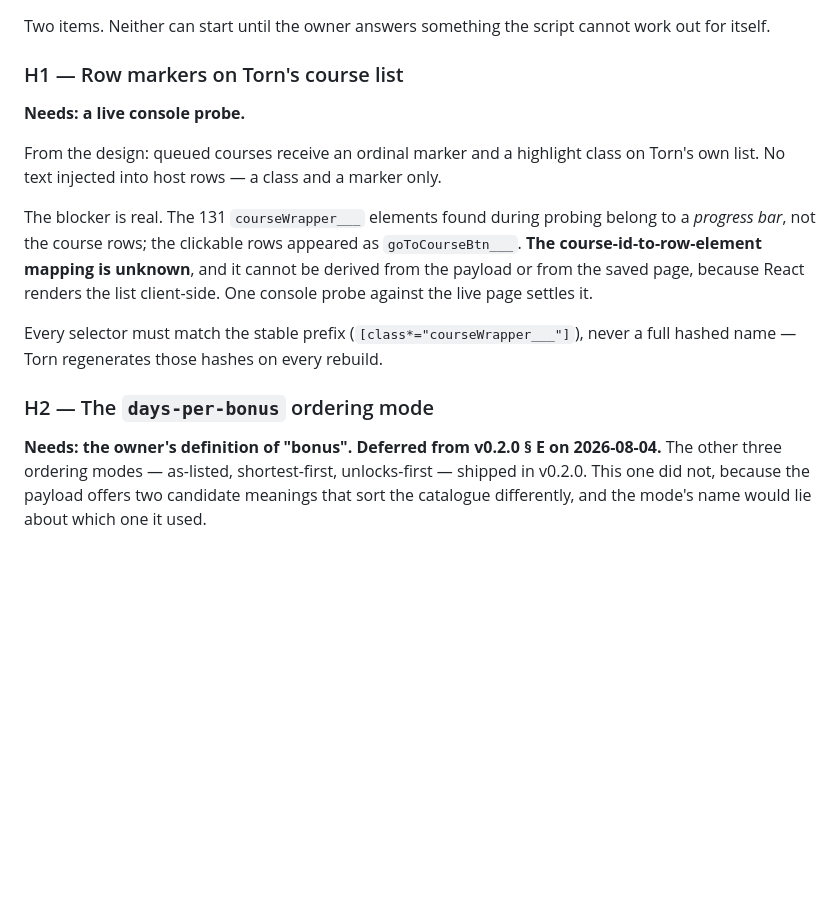
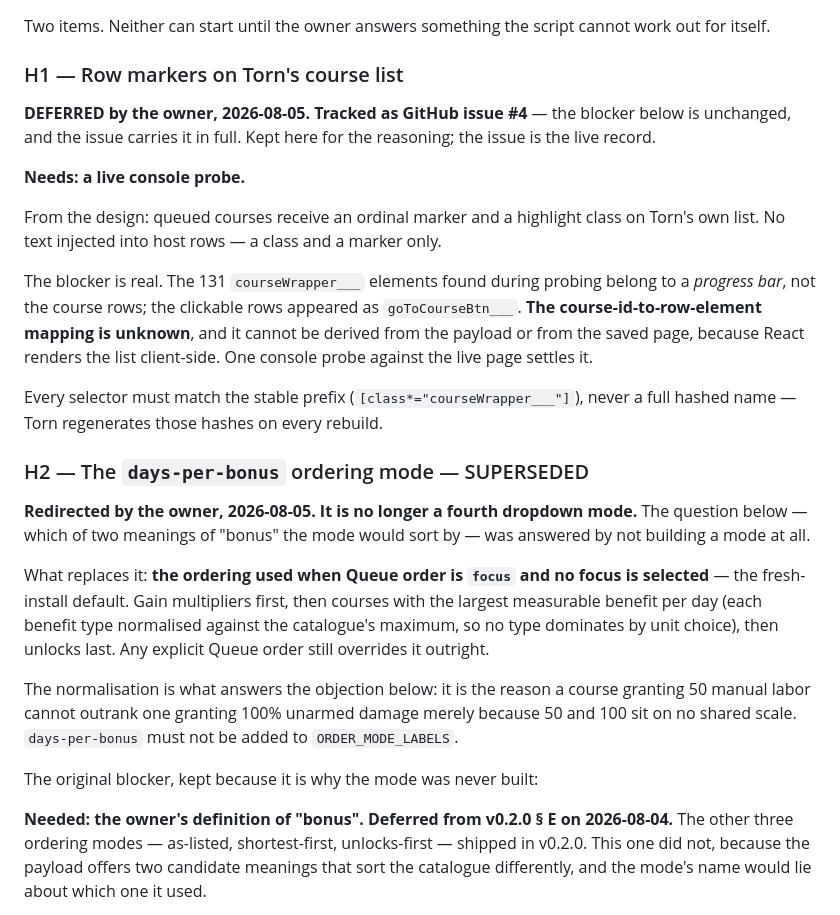
Before and after one commit to DaftVino/torn-education-scheduler, a Markdown page: docs/designs/v0.2.0-scope.md, the part around one of its changes. GitHub-like rendering; blank space fills up the shorter version.

```diff
--- a/docs/designs/v0.2.0-scope.md
+++ b/docs/designs/v0.2.0-scope.md
@@ -374,6 +374,10 @@ work out for itself.
 
 ### H1 — Row markers on Torn's course list
 
+**DEFERRED by the owner, 2026-08-05. Tracked as GitHub issue #4** — the blocker
+below is unchanged, and the issue carries it in full. Kept here for the
+reasoning; the issue is the live record.
+
 **Needs: a live console probe.**
 
 From the design: queued courses receive an ordinal marker and a highlight class
@@ -388,9 +392,26 @@ the list client-side. One console probe against the live page settles it.
 Every selector must match the stable prefix (`[class*="courseWrapper___"]`),
 never a full hashed name — Torn regenerates those hashes on every rebuild.
 
-### H2 — The `days-per-bonus` ordering mode
+### H2 — The `days-per-bonus` ordering mode — SUPERSEDED
 
-**Needs: the owner's definition of "bonus". Deferred from v0.2.0 § E on
+**Redirected by the owner, 2026-08-05. It is no longer a fourth dropdown
+mode.** The question below — which of two meanings of "bonus" the mode would
+sort by — was answered by not building a mode at all.
+
+What replaces it: **the ordering used when Queue order is `focus` and no focus
+is selected** — the fresh-install default. Gain multipliers first, then courses
+with the largest measurable benefit per day (each benefit type normalised
+against the catalogue's maximum, so no type dominates by unit choice), then
+unlocks last. Any explicit Queue order still overrides it outright.
+
+The normalisation is what answers the objection below: it is the reason a
+course granting 50 manual labor cannot outrank one granting 100% unarmed damage
+merely because 50 and 100 sit on no shared scale. `days-per-bonus` must not be
+added to `ORDER_MODE_LABELS`.
+
+The original blocker, kept because it is why the mode was never built:
+
+**Needed: the owner's definition of "bonus". Deferred from v0.2.0 § E on
 2026-08-04.** The other three ordering modes — as-listed, shortest-first,
 unlocks-first — shipped in v0.2.0. This one did not, because the payload offers
 two candidate meanings that sort the catalogue differently, and the mode's name
```
Also changed, not shown: other parts of docs/designs/v0.2.0-scope.md (+17 -119 lines), docs/designs/forum-post-plan.md (added, +268 -0 lines), docs/designs/v0.5.0-layout-design-pass.md (+31 -0 lines).
